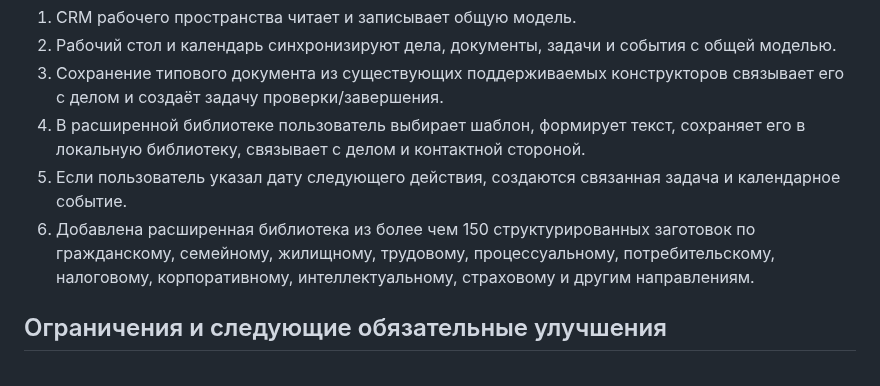
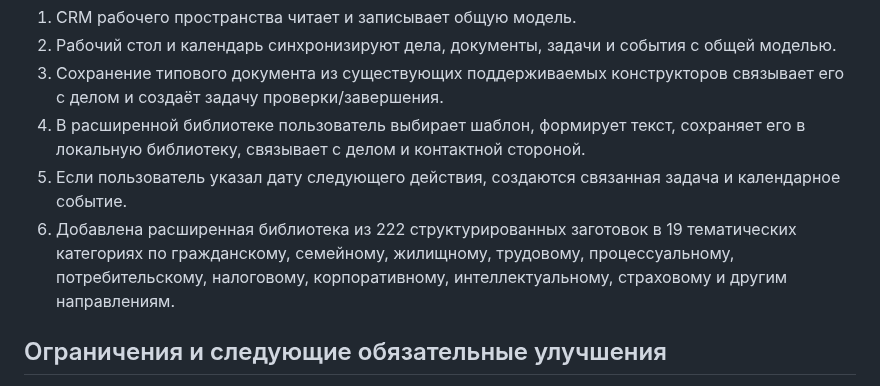
Before and after one commit to rytikov0285/text2me, a Markdown page: docs/UNIFIED_WORKSPACE_AND_TEMPLATE_LIBRARY_2026-10-24.md, the part around the change. Drawn GitHub-style.

Commit message:
Update documentation with expanded 222-template library

```diff
--- a/docs/UNIFIED_WORKSPACE_AND_TEMPLATE_LIBRARY_2026-10-24.md
+++ b/docs/UNIFIED_WORKSPACE_AND_TEMPLATE_LIBRARY_2026-10-24.md
@@ -41,7 +41,7 @@
 3. Сохранение типового документа из существующих поддерживаемых конструкторов связывает его с делом и создаёт задачу проверки/завершения.
 4. В расширенной библиотеке пользователь выбирает шаблон, формирует текст, сохраняет его в локальную библиотеку, связывает с делом и контактной стороной.
 5. Если пользователь указал дату следующего действия, создаются связанная задача и календарное событие.
-6. Добавлена расширенная библиотека из более чем 150 структурированных заготовок по гражданскому, семейному, жилищному, трудовому, процессуальному, потребительскому, налоговому, корпоративному, интеллектуальному, страховому и другим направлениям.
+6. Добавлена расширенная библиотека из 222 структурированных заготовок в 19 тематических категориях по гражданскому, семейному, жилищному, трудовому, процессуальному, потребительскому, налоговому, корпоративному, интеллектуальному, страховому и другим направлениям.
 
 ## Ограничения и следующие обязательные улучшения
 
```
